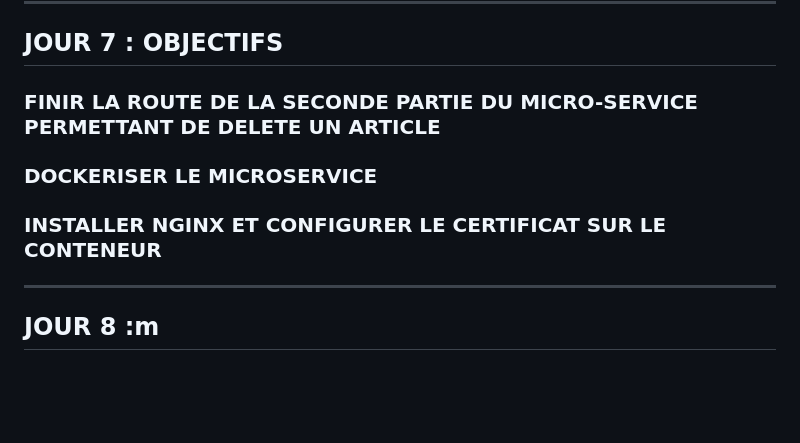
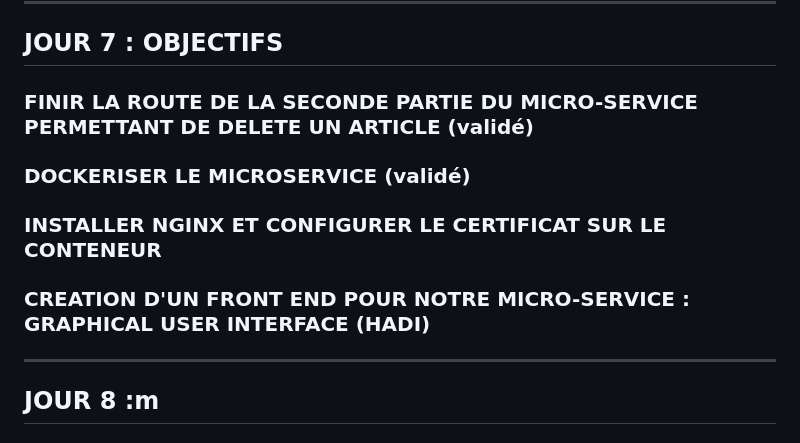
Before and after one commit to pittour/ProjectBGroup2, a Markdown page: README.md, the part around the change. Drawn GitHub-style; blank space fills up the shorter version.

```diff
--- a/README.md
+++ b/README.md
@@ -324,11 +324,13 @@ Création en cours du fichier nginx.conf qui sera injecté dans le docker conten
  ----------------------------------------------------------------------------------------------------------------------------------------
 ## JOUR 7  : OBJECTIFS
 
-### FINIR LA ROUTE DE LA SECONDE PARTIE DU MICRO-SERVICE PERMETTANT DE DELETE UN ARTICLE
+### FINIR LA ROUTE DE LA SECONDE PARTIE DU MICRO-SERVICE PERMETTANT DE DELETE UN ARTICLE (validé)
 
-### DOCKERISER LE MICROSERVICE
+### DOCKERISER LE MICROSERVICE (validé)
 
 ### INSTALLER NGINX ET CONFIGURER LE CERTIFICAT SUR LE CONTENEUR
+
+### CREATION D'UN FRONT END POUR NOTRE MICRO-SERVICE : GRAPHICAL USER INTERFACE (HADI)
 
 ----------------------------------------------------------------------------------------------------------------------------------------
 ## JOUR 8 :m
```
